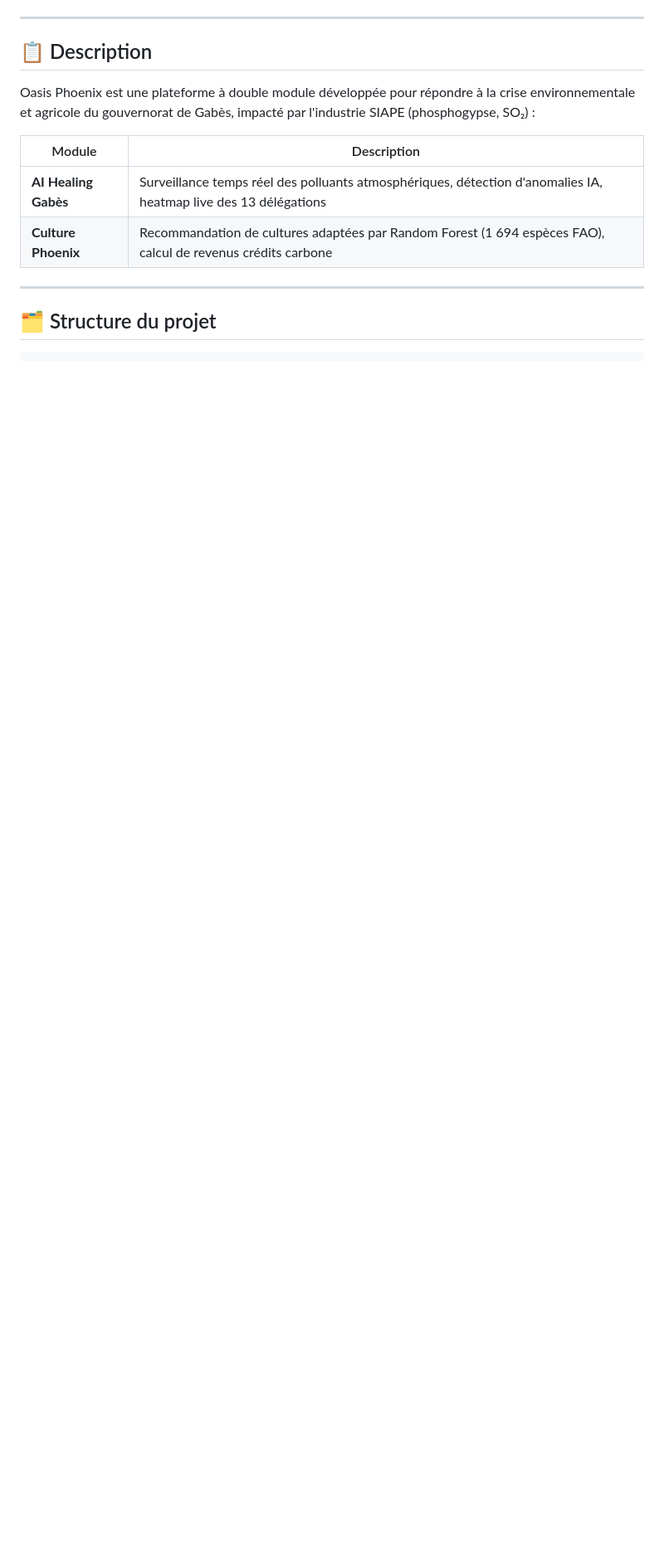
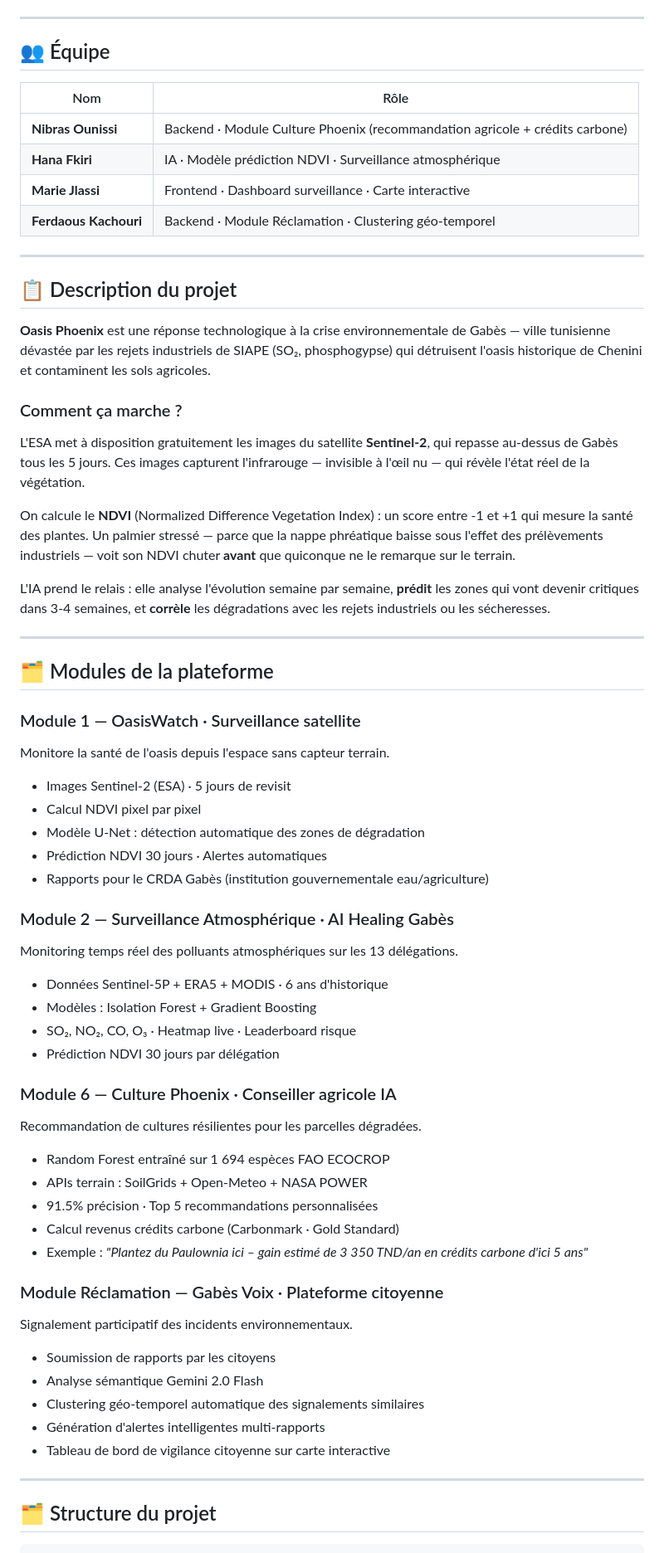
Before and after one commit to mariem-jls/oasis-phoenix, a Markdown page: README.md, the part around one of its changes. Shown at 83% size. GitHub-like rendering; blank space fills up the shorter version.

```diff
--- a/README.md
+++ b/README.md
@@ -18,14 +19,63 @@
 
 ---
 
-## 📋 Description
+## 👥 Équipe
 
-Oasis Phoenix est une plateforme à double module développée pour répondre à la crise environnementale et agricole du gouvernorat de Gabès, impacté par l'industrie SIAPE (phosphogypse, SO₂) :
+| Nom | Rôle |
+|---|---|
+| **Nibras Ounissi** | Backend · Module Culture Phoenix (recommandation agricole + crédits carbone) |
+| **Hana Fkiri** | IA · Modèle prédiction NDVI · Surveillance atmosphérique |
+| **Marie Jlassi** | Frontend · Dashboard surveillance · Carte interactive |
+| **Ferdaous Kachouri** | Backend · Module Réclamation · Clustering géo-temporel |
 
-| Module | Description |
-|---|---|
-| **AI Healing Gabès** | Surveillance temps réel des polluants atmosphériques, détection d'anomalies IA, heatmap live des 13 délégations |
-| **Culture Phoenix** | Recommandation de cultures adaptées par Random Forest (1 694 espèces FAO), calcul de revenus crédits carbone |
+---
+
+## 📋 Description du projet
+
+**Oasis Phoenix** est une réponse technologique à la crise environnementale de Gabès — ville tunisienne dévastée par les rejets industriels de SIAPE (SO₂, phosphogypse) qui détruisent l'oasis historique de Chenini et contaminent les sols agricoles.
+
+### Comment ça marche ?
+
+L'ESA met à disposition gratuitement les images du satellite **Sentinel-2**, qui repasse au-dessus de Gabès tous les 5 jours. Ces images capturent l'infrarouge — invisible à l'œil nu — qui révèle l'état réel de la végétation.
+
+On calcule le **NDVI** (Normalized Difference Vegetation Index) : un score entre -1 et +1 qui mesure la santé des plantes. Un palmier stressé — parce que la nappe phréatique baisse sous l'effet des prélèvements industriels — voit son NDVI chuter **avant** que quiconque ne le remarque sur le terrain.
+
+L'IA prend le relais : elle analyse l'évolution semaine par semaine, **prédit** les zones qui vont devenir critiques dans 3-4 semaines, et **corrèle** les dégradations avec les rejets industriels ou les sécheresses.
+
+---
+
+## 🗂️ Modules de la plateforme
+
+### Module 1 — OasisWatch · Surveillance satellite
+Monitore la santé de l'oasis depuis l'espace sans capteur terrain.
+- Images Sentinel-2 (ESA) · 5 jours de revisit
+- Calcul NDVI pixel par pixel
+- Modèle U-Net : détection automatique des zones de dégradation
+- Prédiction NDVI 30 jours · Alertes automatiques
+- Rapports pour le CRDA Gabès (institution gouvernementale eau/agriculture)
+
+### Module 2 — Surveillance Atmosphérique · AI Healing Gabès
+Monitoring temps réel des polluants atmosphériques sur les 13 délégations.
+- Données Sentinel-5P + ERA5 + MODIS · 6 ans d'historique
+- Modèles : Isolation Forest + Gradient Boosting
+- SO₂, NO₂, CO, O₃ · Heatmap live · Leaderboard risque
+- Prédiction NDVI 30 jours par délégation
+
+### Module 6 — Culture Phoenix · Conseiller agricole IA
+Recommandation de cultures résilientes pour les parcelles dégradées.
+- Random Forest entraîné sur 1 694 espèces FAO ECOCROP
+- APIs terrain : SoilGrids + Open-Meteo + NASA POWER
+- 91.5% précision · Top 5 recommandations personnalisées
+- Calcul revenus crédits carbone (Carbonmark · Gold Standard)
+- Exemple : *"Plantez du Paulownia ici – gain estimé de 3 350 TND/an en crédits carbone d'ici 5 ans"*
+
+### Module Réclamation — Gabès Voix · Plateforme citoyenne
+Signalement participatif des incidents environnementaux.
+- Soumission de rapports par les citoyens
+- Analyse sémantique Gemini 2.0 Flash
+- Clustering géo-temporel automatique des signalements similaires
+- Génération d'alertes intelligentes multi-rapports
+- Tableau de bord de vigilance citoyenne sur carte interactive
 
 ---
 
```
Also changed, not shown: other parts of README.md (+66 -67 lines).
